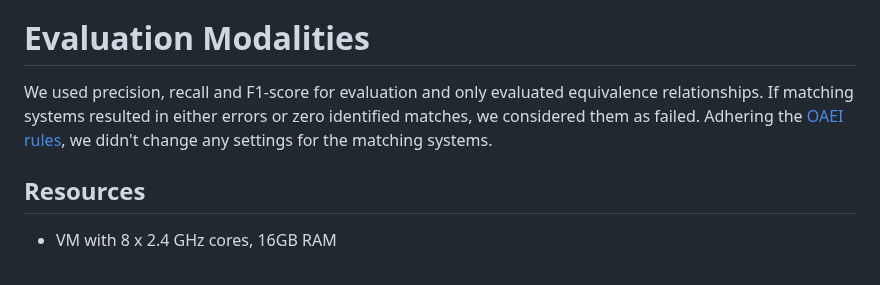
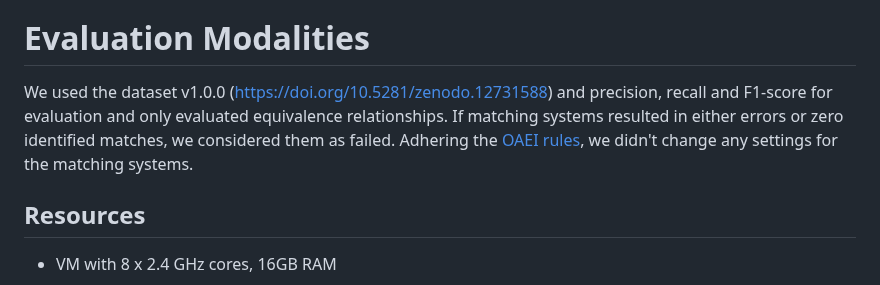
Before and after one commit to FelixFrizzy/DH-benchmark, a Markdown page: results/OAEI2024/results.md, the part around the change. Drawn GitHub-style.

Commit message:
Added DOI to evaluation results

```diff
--- a/results/OAEI2024/results.md
+++ b/results/OAEI2024/results.md
@@ -2,7 +2,7 @@
 OAEI 2024 is the first year for the DH track to participate. For information about the goal of this track and information about the test cases, refer to the [Readme](https://github.com/FelixFrizzy/DH-benchmark/blob/main/README.md).
 
 # Evaluation Modalities
-We used precision, recall and F1-score for evaluation and only evaluated equivalence relationships. If matching systems resulted in either errors or zero identified matches, we considered them as failed. Adhering the [OAEI rules](https://oaei.ontologymatching.org/doc/oaei-rules.2.html), we didn't change any settings for the matching systems.
+We used the dataset v1.0.0 (https://doi.org/10.5281/zenodo.12731588) and precision, recall and F1-score for evaluation and only evaluated equivalence relationships. If matching systems resulted in either errors or zero identified matches, we considered them as failed. Adhering the [OAEI rules](https://oaei.ontologymatching.org/doc/oaei-rules.2.html), we didn't change any settings for the matching systems.
 
 ## Resources
 - VM with 8 x 2.4 GHz cores, 16GB RAM
```
